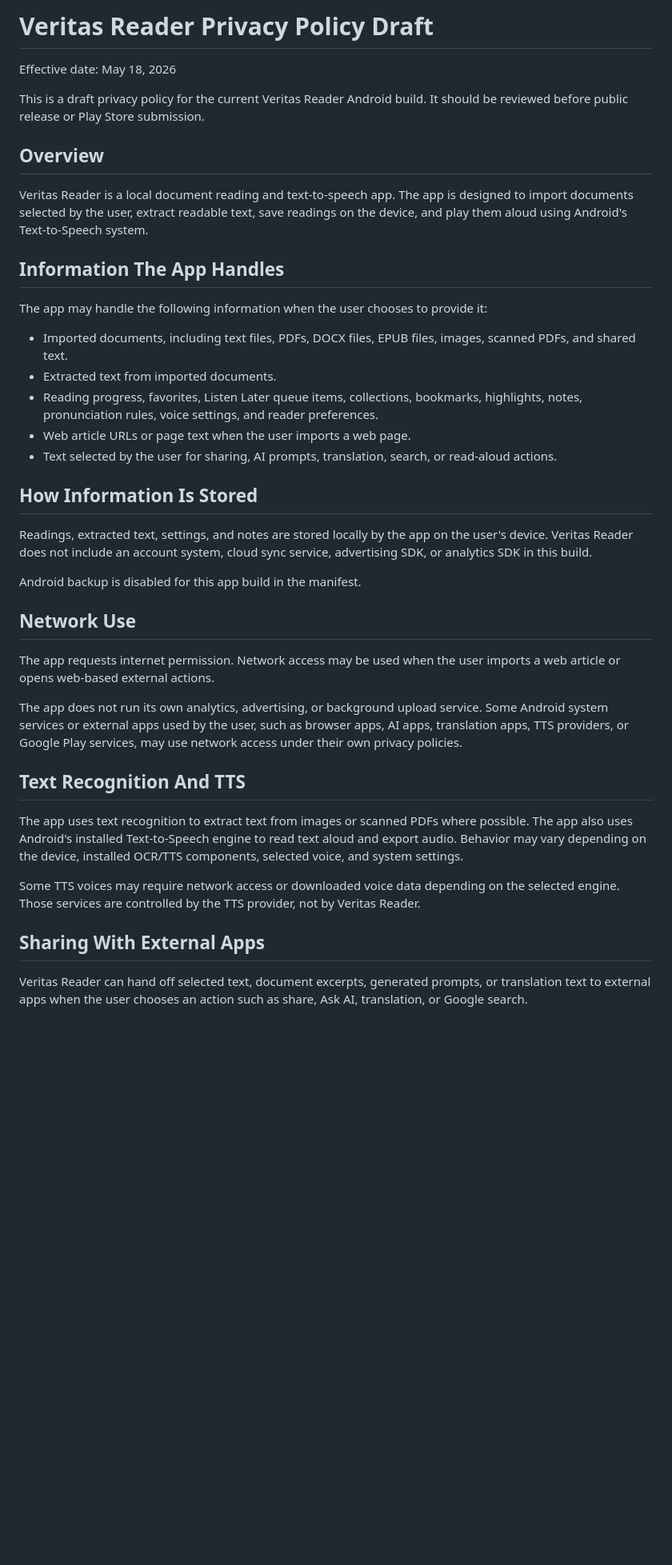
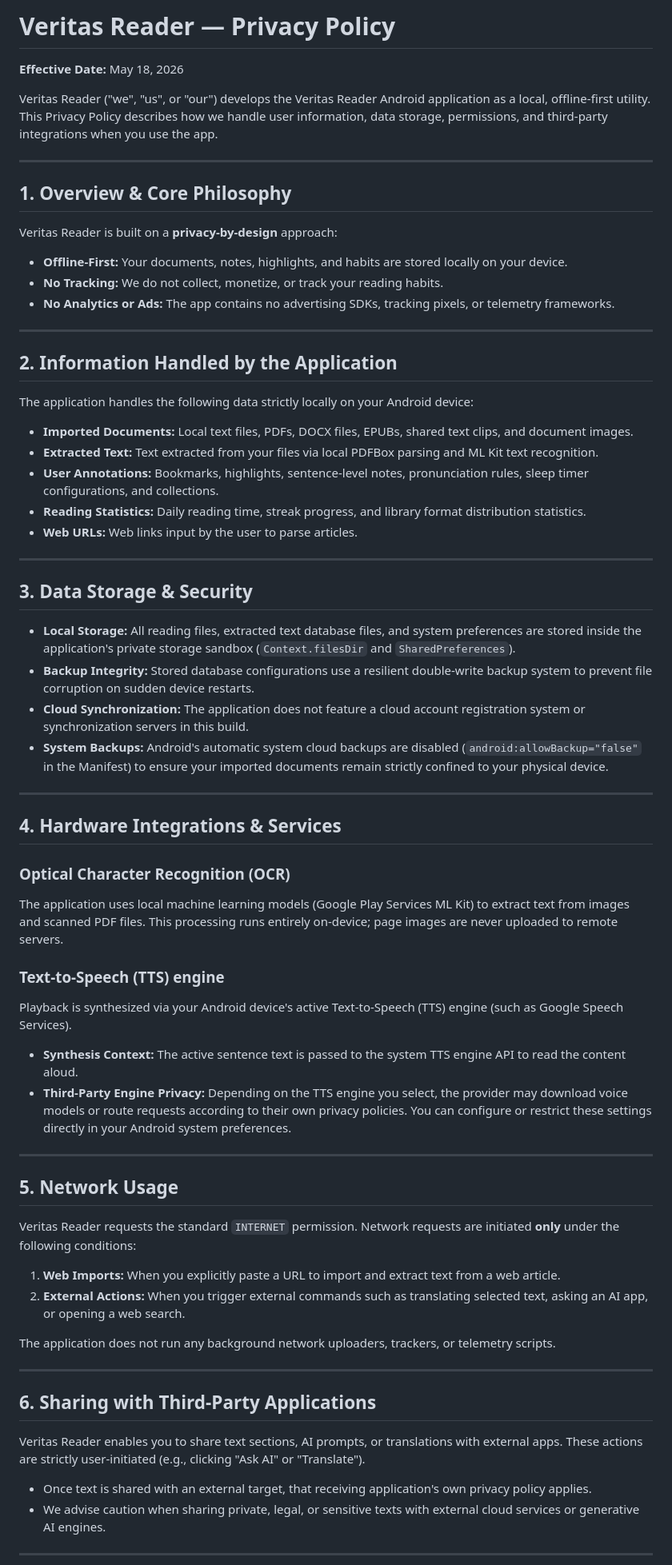
Before and after one commit to fhes-tus/Veritas-Reader, a Markdown page: PRIVACY_POLICY.md, the part around one of its changes. Shown at 80% size. GitHub-like rendering; blank space fills up the shorter version.

Commit message:
docs: professionalize KNOWN_LIMITATIONS.md and PRIVACY_POLICY.md

```diff
--- a/PRIVACY_POLICY.md
+++ b/PRIVACY_POLICY.md
@@ -1,42 +1,62 @@
-# Veritas Reader Privacy Policy Draft
+# Veritas Reader — Privacy Policy
 
-Effective date: May 18, 2026
+**Effective Date:** May 18, 2026
 
-This is a draft privacy policy for the current Veritas Reader Android build. It should be reviewed before public release or Play Store submission.
+Veritas Reader ("we", "us", or "our") develops the Veritas Reader Android application as a local, offline-first utility. This Privacy Policy describes how we handle user information, data storage, permissions, and third-party integrations when you use the app.
 
-## Overview
+---
 
-Veritas Reader is a local document reading and text-to-speech app. The app is designed to import documents selected by the user, extract readable text, save readings on the device, and play them aloud using Android's Text-to-Speech system.
+## 1. Overview & Core Philosophy
+Veritas Reader is built on a **privacy-by-design** approach:
+*   **Offline-First:** Your documents, notes, highlights, and habits are stored locally on your device.
+*   **No Tracking:** We do not collect, monetize, or track your reading habits.
+*   **No Analytics or Ads:** The app contains no advertising SDKs, tracking pixels, or telemetry frameworks.
 
-## Information The App Handles
+---
 
-The app may handle the following information when the user chooses to provide it:
+## 2. Information Handled by the Application
+The application handles the following data strictly locally on your Android device:
+*   **Imported Documents:** Local text files, PDFs, DOCX files, EPUBs, shared text clips, and document images.
+*   **Extracted Text:** Text extracted from your files via local PDFBox parsing and ML Kit text recognition.
+*   **User Annotations:** Bookmarks, highlights, sentence-level notes, pronunciation rules, sleep timer configurations, and collections.
+*   **Reading Statistics:** Daily reading time, streak progress, and library format distribution statistics.
+*   **Web URLs:** Web links input by the user to parse articles.
 
-- Imported documents, including text files, PDFs, DOCX files, EPUB files, images, scanned PDFs, and shared text.
-- Extracted text from imported documents.
-- Reading progress, favorites, Listen Later queue items, collections, bookmarks, highlights, notes, pronunciation rules, voice settings, and reader preferences.
-- Web article URLs or page text when the user imports a web page.
-- Text selected by the user for sharing, AI prompts, translation, search, or read-aloud actions.
+---
 
-## How Information Is Stored
+## 3. Data Storage & Security
+*   **Local Storage:** All reading files, extracted text database files, and system preferences are stored inside the application's private storage sandbox (`Context.filesDir` and `SharedPreferences`).
+*   **Backup Integrity:** Stored database configurations use a resilient double-write backup system to prevent file corruption on sudden device restarts.
+*   **Cloud Synchronization:** The application does not feature a cloud account registration system or synchronization servers in this build.
+*   **System Backups:** Android's automatic system cloud backups are disabled (`android:allowBackup="false"` in the Manifest) to ensure your imported documents remain strictly confined to your physical device.
 
-Readings, extracted text, settings, and notes are stored locally by the app on the user's device. Veritas Reader does not include an account system, cloud sync service, advertising SDK, or analytics SDK in this build.
+---
 
-Android backup is disabled for this app build in the manifest.
+## 4. Hardware Integrations & Services
 
-## Network Use
+### Optical Character Recognition (OCR)
+The application uses local machine learning models (Google Play Services ML Kit) to extract text from images and scanned PDF files. This processing runs entirely on-device; page images are never uploaded to remote servers.
 
-The app requests internet permission. Network access may be used when the user imports a web article or opens web-based external actions.
+### Text-to-Speech (TTS) engine
+Playback is synthesized via your Android device's active Text-to-Speech (TTS) engine (such as Google Speech Services).
+*   **Synthesis Context:** The active sentence text is passed to the system TTS engine API to read the content aloud.
+*   **Third-Party Engine Privacy:** Depending on the TTS engine you select, the provider may download voice models or route requests according to their own privacy policies. You can configure or restrict these settings directly in your Android system preferences.
 
-The app does not run its own analytics, advertising, or background upload service. Some Android system services or external apps used by the user, such as browser apps, AI apps, translation apps, TTS providers, or Google Play services, may use network access under their own privacy policies.
+---
 
-## Text Recognition And TTS
+## 5. Network Usage
+Veritas Reader requests the standard `INTERNET` permission. Network requests are initiated **only** under the following conditions:
+1.  **Web Imports:** When you explicitly paste a URL to import and extract text from a web article.
+2.  **External Actions:** When you trigger external commands such as translating selected text, asking an AI app, or opening a web search.
 
-The app uses text recognition to extract text from images or scanned PDFs where possible. The app also uses Android's installed Text-to-Speech engine to read text aloud and export audio. Behavior may vary depending on the device, installed OCR/TTS components, selected voice, and system settings.
+The application does not run any background network uploaders, trackers, or telemetry scripts.
 
-Some TTS voices may require network access or downloaded voice data depending on the selected engine. Those services are controlled by the TTS provider, not by Veritas Reader.
+---
 
-## Sharing With External Apps
+## 6. Sharing with Third-Party Applications
+Veritas Reader enables you to share text sections, AI prompts, or translations with external apps. These actions are strictly user-initiated (e.g., clicking "Ask AI" or "Translate").
+*   Once text is shared with an external target, that receiving application's own privacy policy applies.
+*   We advise caution when sharing private, legal, or sensitive texts with external cloud services or generative AI engines.
 
-Veritas Reader can hand off selected text, document excerpts, generated prompts, or translation text to external apps when the user chooses an action such as share, Ask AI, translation, or Google search.
+---
 
```
Also changed, not shown: other parts of PRIVACY_POLICY.md (+23 -26 lines), KNOWN_LIMITATIONS.md (+36 -36 lines).
